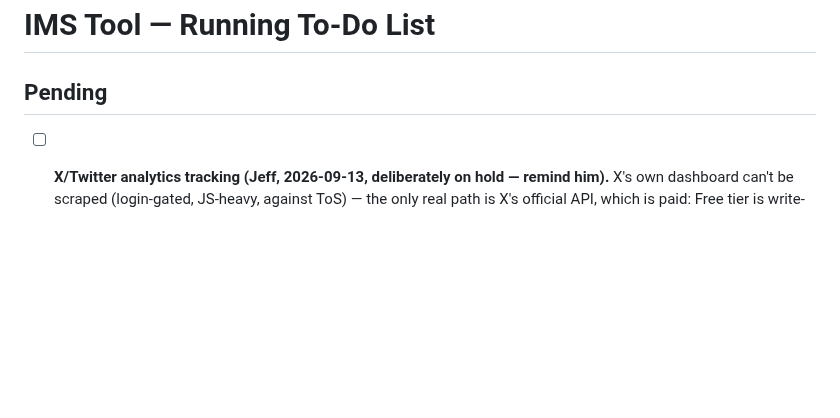
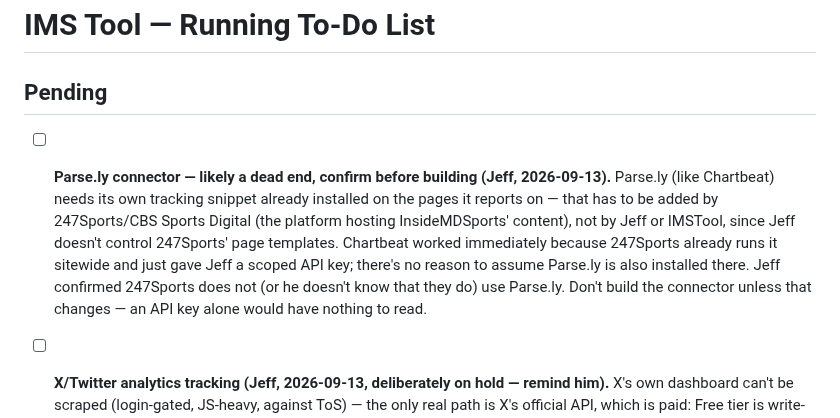
Before and after one commit to Ermdog11/IMSTool, a Markdown page: TODO.md, the part around the change. GitHub-like rendering; blank space fills up the shorter version.

Commit message:
Log Parse.ly as likely a dead end pending 247Sports platform confirmation

```diff
--- a/TODO.md
+++ b/TODO.md
@@ -1,6 +1,7 @@
 # IMS Tool — Running To-Do List
 
 ## Pending
+- [ ] **Parse.ly connector — likely a dead end, confirm before building (Jeff, 2026-09-13).** Parse.ly (like Chartbeat) needs its own tracking snippet already installed on the pages it reports on — that has to be added by 247Sports/CBS Sports Digital (the platform hosting InsideMDSports' content), not by Jeff or IMSTool, since Jeff doesn't control 247Sports' page templates. Chartbeat worked immediately because 247Sports already runs it sitewide and just gave Jeff a scoped API key; there's no reason to assume Parse.ly is also installed there. Jeff confirmed 247Sports does not (or he doesn't know that they do) use Parse.ly. Don't build the connector unless that changes — an API key alone would have nothing to read.
 - [ ] **X/Twitter analytics tracking (Jeff, 2026-09-13, deliberately on hold — remind him).** X's own dashboard can't be scraped (login-gated, JS-heavy, against ToS) — the only real path is X's official API, which is paid: Free tier is write-only with no read/analytics access; Basic tier (~$200/mo) is the entry point for reading your own account's metrics. Explicitly deferred until Jeff decides whether to get an X API subscription — don't build until he says go.
 - [ ] **Facebook Page connector — stuck on Meta's new app-creation flow (Jeff, 2026-09-13, in progress, paused).** Meta restructured app creation around "use cases" instead of picking permissions directly. The "Facebook Login" use case (which we'd started with) only exposes personal-profile permissions (email, user_*) — Page permissions (`pages_show_list`, `pages_read_engagement`, `read_insights`) live under a different use case, **"Manage everything on your Page,"** which requires a connected Business Portfolio. Jeff has Meta Business Suite access to 6 Pages (including the target "Maryland Terrapins on 247Sports") but it's unclear whether a formal Business Portfolio object already exists for that account — was mid-navigation (App settings → Basic had a "Business Account" field not yet checked) when set aside. Also: **the OAuth callback (`api/meta-oauth-callback.js`) currently just grabs the first Page the user manages** — since Jeff manages 6 Pages, this needs a page-picker step added before this can safely go live, not just default to the first one returned.
 - [ ] **Text/SMS alert channel (Jeff, 2026-09-13, deliberately on hold — remind him).** Jeff wants alert recipients to choose email, text, or both per alert type, publisher-controlled (extends the existing `alert_prefs` per-user/per-type model with a channel choice, not just on/off). Needs: (1) a Twilio account — paid, external signup, plus `TWILIO_ACCOUNT_SID`/`TWILIO_AUTH_TOKEN`/a from-number in Vercel; (2) a `phone` column on `profiles` (new DB migration) and a way for each team member to set their own number, likely in the Team panel. Explicitly deferred — bring it back up, don't build until Jeff says go.
```
